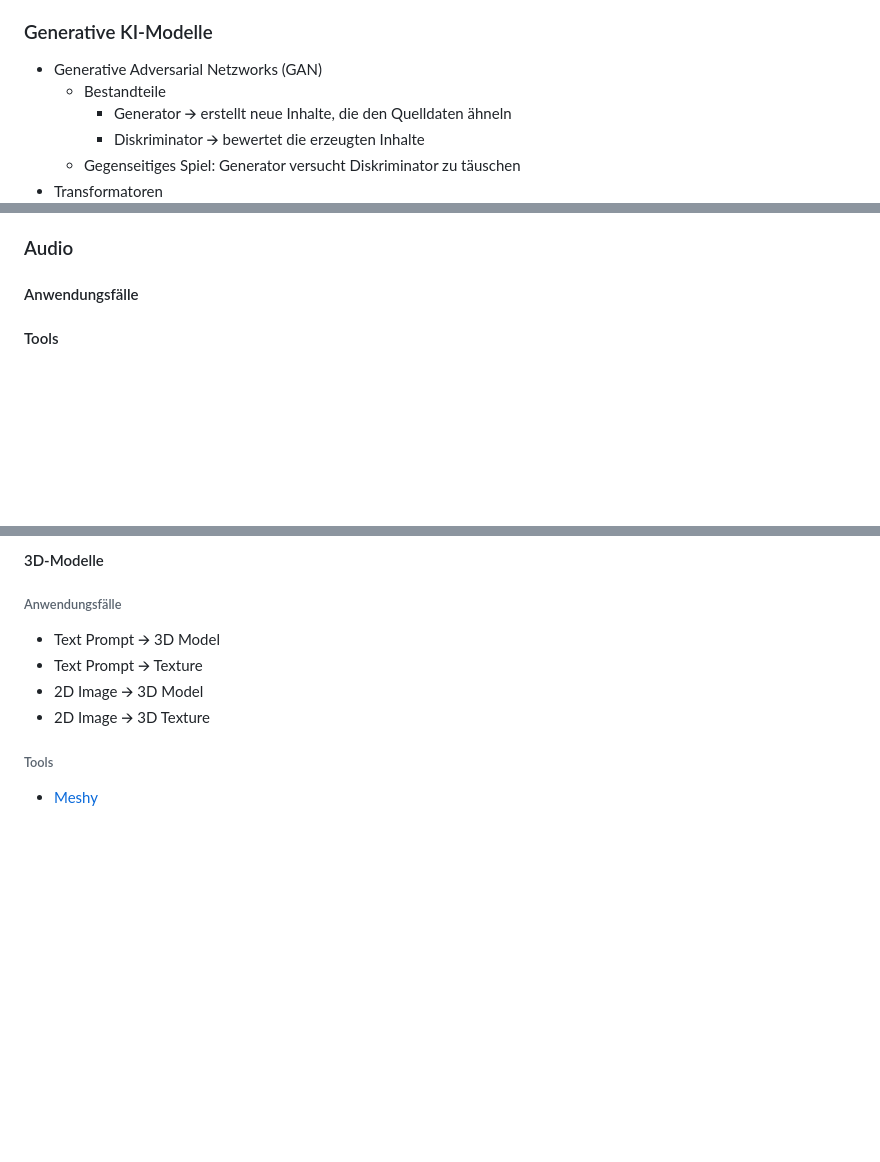
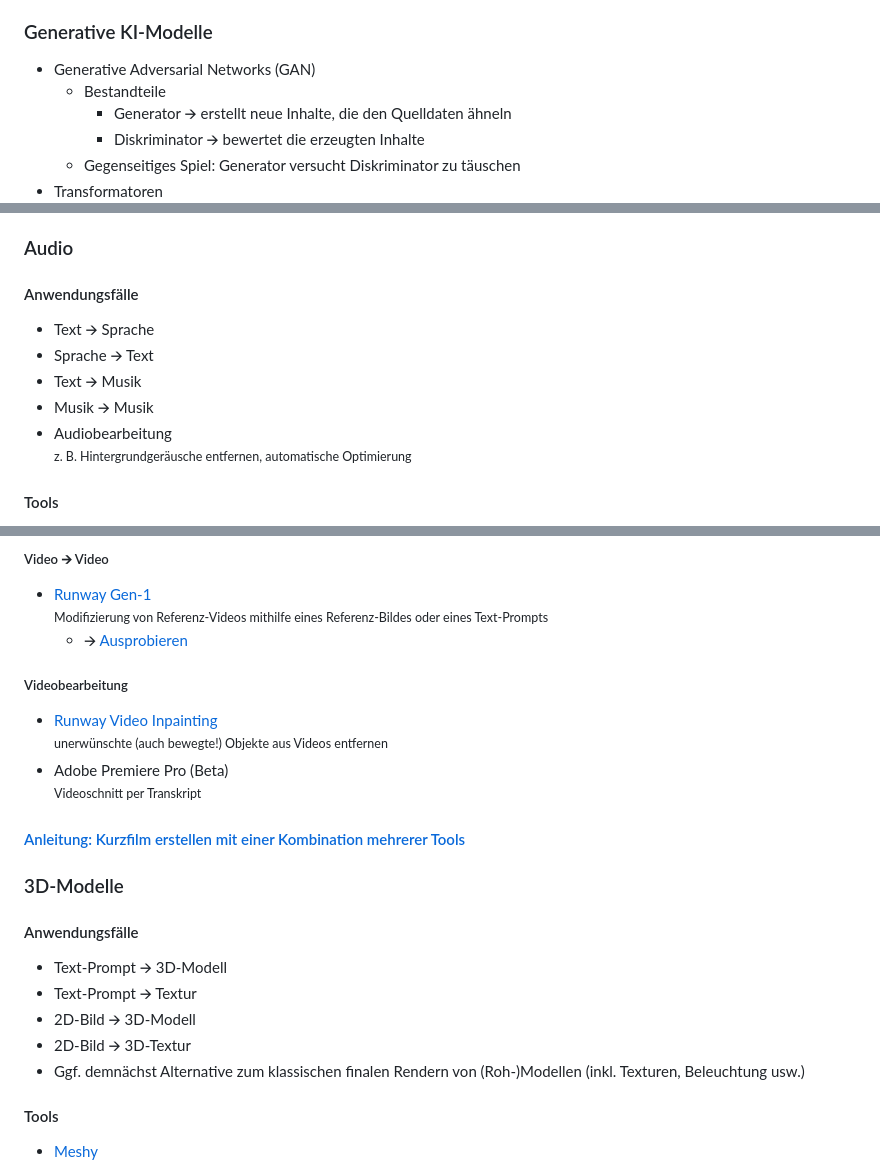
Before and after one commit to MichaelvanLaar/ki-tools-fuer-marketing, a Markdown page: workshop.markmap.md, 3 parts joined by grey strips. Rendered like a GitHub page; blank space fills up the shorter version.

```diff
--- a/workshop.markmap.md
+++ b/workshop.markmap.md
@@ -47,7 +48,7 @@ markmap:
 
 ### Generative KI-Modelle
 
-- Generative Adversarial Netzworks (GAN)
+- Generative Adversarial Networks (GAN)
   - Bestandteile
     - Generator 🡪 erstellt neue Inhalte, die den Quelldaten ähneln
     - Diskriminator 🡪 bewertet die erzeugten Inhalte
@@ -90,4 +95,10 @@ markmap:
 
 #### Anwendungsfälle
 
+- Text 🡪 Sprache
+- Sprache 🡪 Text
+- Text 🡪 Musik
+- Musik 🡪 Musik
+- Audiobearbeitung<br><small>z. B. Hintergrundgeräusche entfernen, automatische Optimierung</small>
+
 #### Tools
@@ -105,13 +142,26 @@ markmap:
 
-#### 3D-Modelle
+##### Video 🡪 Video
 
-###### Anwendungsfälle
+- [Runway Gen-1](https://runwayml.com/ai-magic-tools/gen-1/)<br><small>Modifizierung von Referenz-Videos mithilfe eines Referenz-Bildes oder eines Text-Prompts</small>
+  - 🡪 [Ausprobieren](https://app.runwayml.com/video-tools/teams/MichaelvanLaar/assets)
 
-- Text Prompt 🡪 3D Model
-- Text Prompt 🡪 Texture
-- 2D Image 🡪 3D Model
-- 2D Image 🡪 3D Texture
+##### Videobearbeitung
 
-###### Tools
+- [Runway Video Inpainting](https://runwayml.com/inpainting/)<br><small>unerwünschte (auch bewegte!) Objekte aus Videos entfernen</small>
+- Adobe Premiere Pro (Beta)<br><small>Videoschnitt per Transkript</small>
+
+#### [Anleitung: Kurzfilm erstellen mit einer Kombination mehrerer Tools](https://www.youtube.com/watch?v=5kBxR-kliXc)
+
+### 3D-Modelle
+
+#### Anwendungsfälle
+
+- Text-Prompt 🡪 3D-Modell
+- Text-Prompt 🡪 Textur
+- 2D-Bild 🡪 3D-Modell
+- 2D-Bild 🡪 3D-Textur
+- Ggf. demnächst Alternative zum klassischen finalen Rendern von (Roh-)Modellen (inkl. Texturen, Beleuchtung usw.)
+
+#### Tools
 
 - [Meshy](https://www.meshy.ai/)
```
Also changed, not shown: other parts of workshop.markmap.md (+62 -12 lines).
